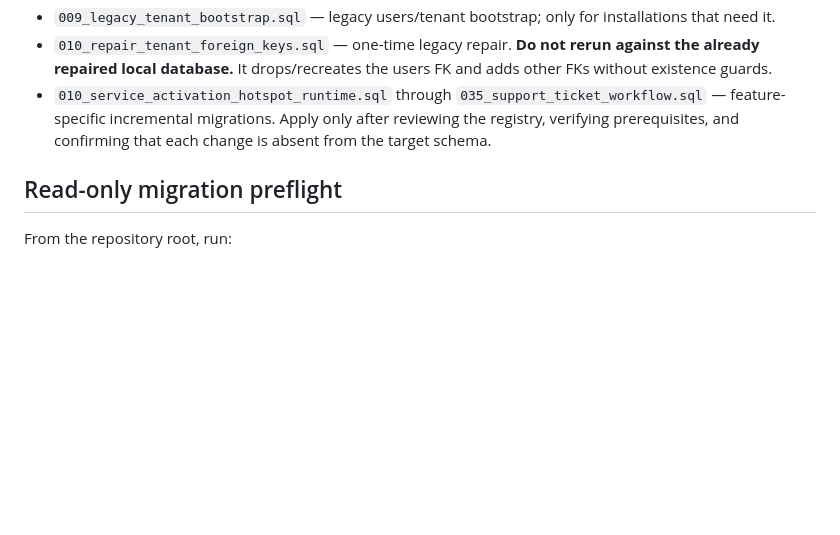
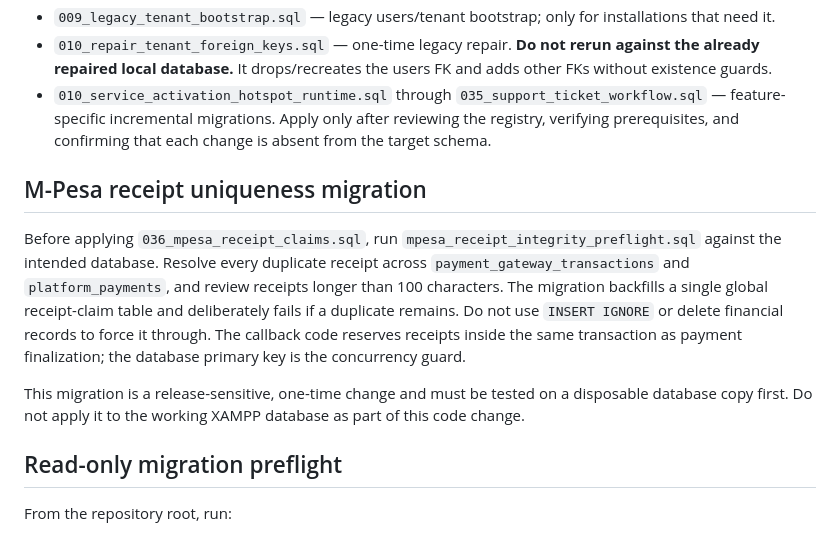
Before and after one commit to benjahwambua/billing_system, a Markdown page: database/README.md, the part around the change. GitHub-like rendering; blank space fills up the shorter version.

Commit message:
Document M-Pesa receipt uniqueness migration safety

```diff
--- a/database/README.md
+++ b/database/README.md
@@ -22,6 +22,12 @@ The clean-install baseline and tested upgrade path are still release blockers. P
 - `009_legacy_tenant_bootstrap.sql` — legacy users/tenant bootstrap; only for installations that need it.
 - `010_repair_tenant_foreign_keys.sql` — one-time legacy repair. **Do not rerun against the already repaired local database.** It drops/recreates the users FK and adds other FKs without existence guards.
 - `010_service_activation_hotspot_runtime.sql` through `035_support_ticket_workflow.sql` — feature-specific incremental migrations. Apply only after reviewing the registry, verifying prerequisites, and confirming that each change is absent from the target schema.
+
+## M-Pesa receipt uniqueness migration
+
+Before applying `036_mpesa_receipt_claims.sql`, run `mpesa_receipt_integrity_preflight.sql` against the intended database. Resolve every duplicate receipt across `payment_gateway_transactions` and `platform_payments`, and review receipts longer than 100 characters. The migration backfills a single global receipt-claim table and deliberately fails if a duplicate remains. Do not use `INSERT IGNORE` or delete financial records to force it through. The callback code reserves receipts inside the same transaction as payment finalization; the database primary key is the concurrency guard.
+
+This migration is a release-sensitive, one-time change and must be tested on a disposable database copy first. Do not apply it to the working XAMPP database as part of this code change.
 
 ## Read-only migration preflight
 
```
